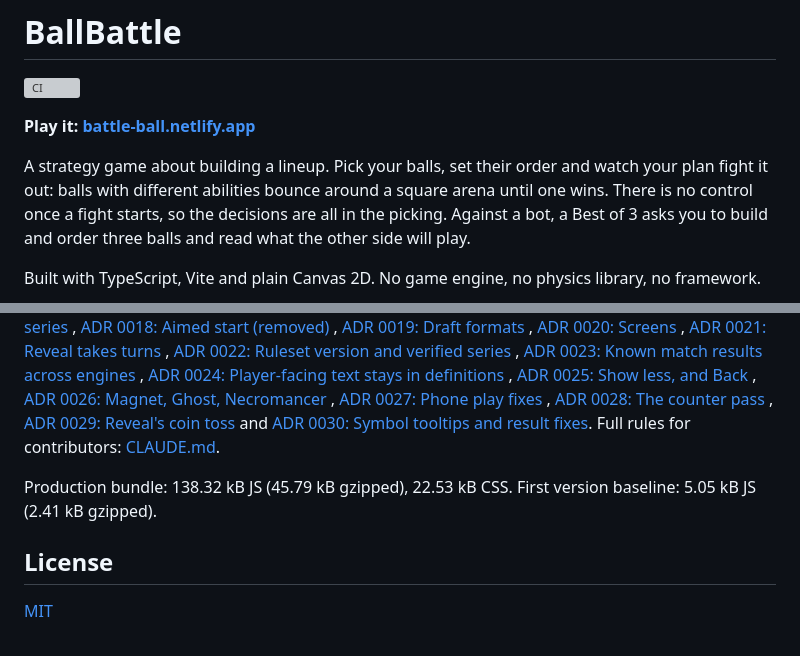
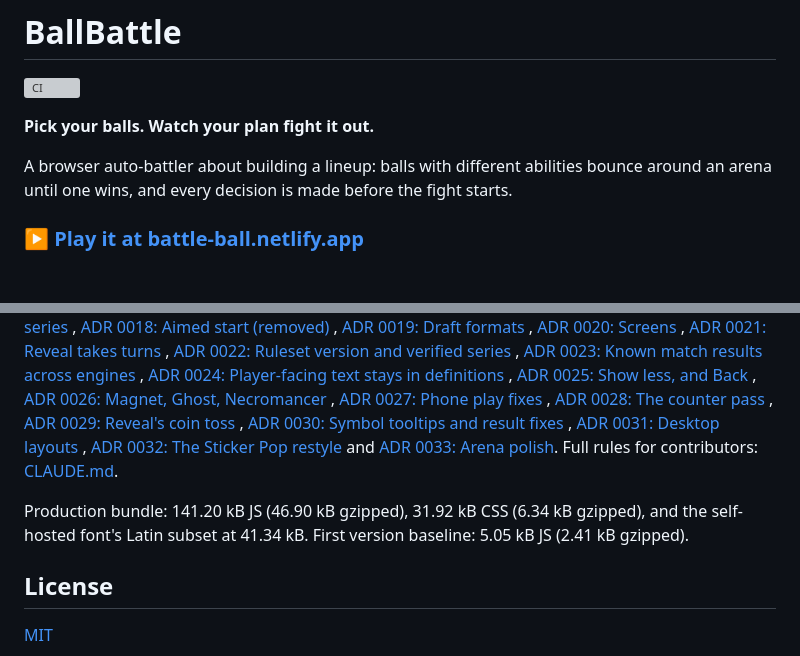
Before and after one commit to Lyfe4/ball-battle, a Markdown page: README.md, 2 parts joined by grey strips. GitHub-like rendering; blank space fills up the shorter version; grey boxes are pictures that could not be loaded.

```diff
--- a/README.md
+++ b/README.md
@@ -2,13 +2,10 @@
 
 [![CI](https://github.com/Lyfe4/ball-battle/actions/workflows/ci.yml/badge.svg)](https://github.com/Lyfe4/ball-battle/actions/workflows/ci.yml)
 
-**Play it: [battle-ball.netlify.app](https://battle-ball.netlify.app/)**
+**Pick your balls. Watch your plan fight it out.**
 
-A strategy game about building a lineup. Pick your balls, set their order and watch your plan
-fight it out: balls with different abilities bounce around a square arena until one wins. There is
-no control once a fight starts, so the decisions are all in the picking. Against a bot, a Best of 3
-asks you to build and order three balls and read what the other side will play.
+A browser auto-battler about building a lineup: balls with different abilities bounce around an
+arena until one wins, and every decision is made before the fight starts.
 
-Built with TypeScript, Vite and plain Canvas 2D. No game engine, no physics library, no
-framework.
+### ▶ [Play it at battle-ball.netlify.app](https://battle-ball.netlify.app/)
 
@@ -227,11 +278,14 @@ Why: [ADR 0001: Deterministic, fixed-timestep simulation](docs/decisions/0001-de
 , [ADR 0027: Phone play fixes](docs/decisions/0027-phone-play-fixes.md)
 , [ADR 0028: The counter pass](docs/decisions/0028-counter-pass.md)
 , [ADR 0029: Reveal's coin toss](docs/decisions/0029-reveal-coin-toss.md)
-and [ADR 0030: Symbol tooltips and result fixes](docs/decisions/0030-symbol-tooltips-and-result-fixes.md).
+, [ADR 0030: Symbol tooltips and result fixes](docs/decisions/0030-symbol-tooltips-and-result-fixes.md)
+, [ADR 0031: Desktop layouts](docs/decisions/0031-desktop-layouts.md)
+, [ADR 0032: The Sticker Pop restyle](docs/decisions/0032-sticker-pop-restyle.md)
+and [ADR 0033: Arena polish](docs/decisions/0033-arena-polish.md).
 Full rules for contributors: [CLAUDE.md](CLAUDE.md).
 
-Production bundle: 138.32 kB JS (45.79 kB gzipped), 22.53 kB CSS. First version baseline: 5.05 kB
-JS (2.41 kB gzipped).
+Production bundle: 141.20 kB JS (46.90 kB gzipped), 31.92 kB CSS (6.34 kB gzipped), and the
+self-hosted font's Latin subset at 41.34 kB. First version baseline: 5.05 kB JS (2.41 kB gzipped).
 
 ## License
 
```
Also changed, not shown: other parts of README.md (+56 -2 lines), docs/images/entry-desktop.jpg (added), docs/images/round-desktop.jpg (added), docs/images/screens-phone.jpg (added), docs/images/screens.png (deleted), 1 other file.
